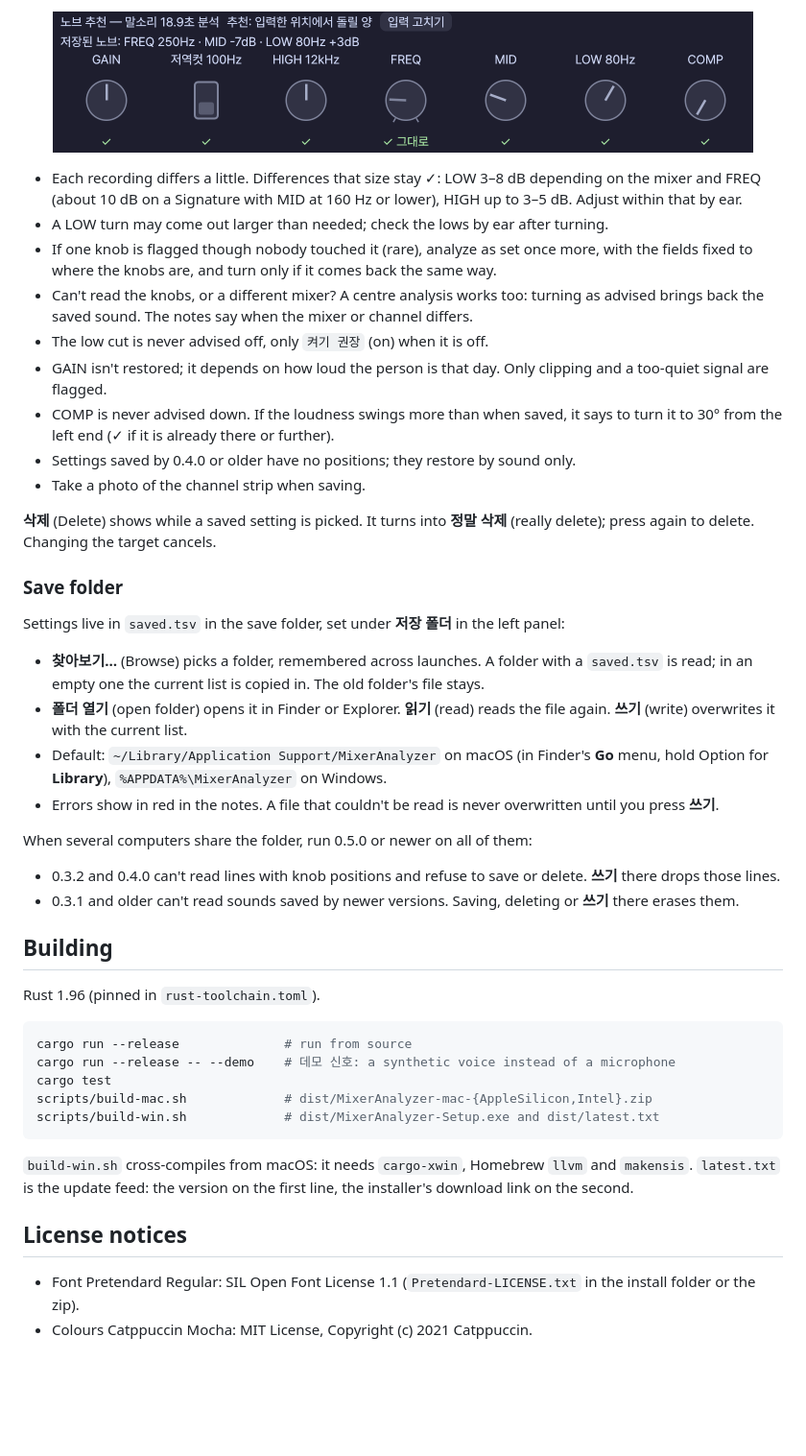
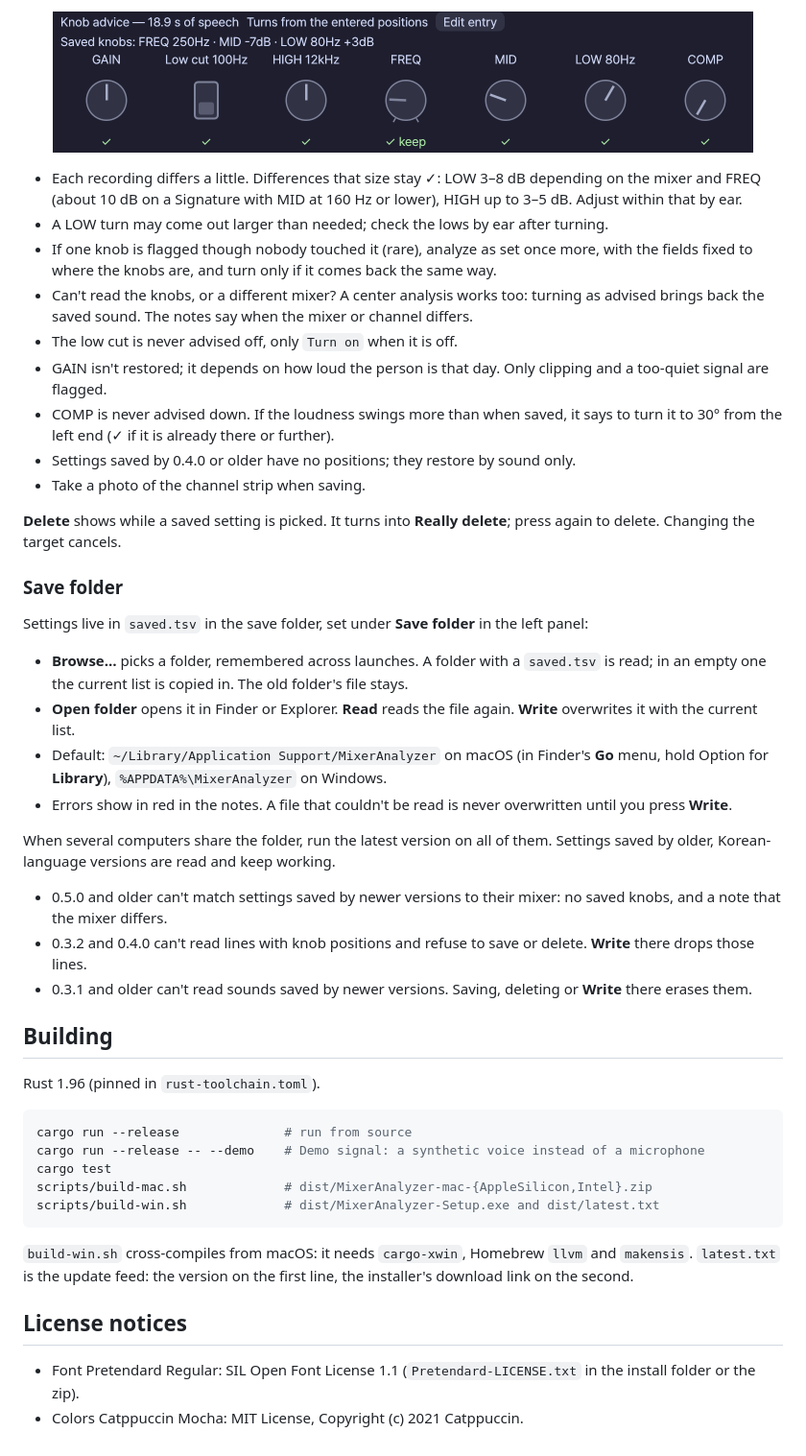
Before and after one commit to nugejus/analog-mixer-analyzer, a Markdown page: README.md, the part around one of its changes. Shown at 96% size. GitHub-like rendering; pictures changed too: docs/screenshots/restore.png; blank space fills up the shorter version.

````diff
--- a/README.md
+++ b/README.md
@@ -156,26 +153,27 @@ Saving is blocked between an as-is analysis and its **확인**. Saving right aft
 - Each recording differs a little. Differences that size stay ✓: LOW 3–8 dB depending on the mixer and FREQ (about 10 dB on a Signature with MID at 160 Hz or lower), HIGH up to 3–5 dB. Adjust within that by ear.
 - A LOW turn may come out larger than needed; check the lows by ear after turning.
 - If one knob is flagged though nobody touched it (rare), analyze as set once more, with the fields fixed to where the knobs are, and turn only if it comes back the same way.
-- Can't read the knobs, or a different mixer? A centre analysis works too: turning as advised brings back the saved sound. The notes say when the mixer or channel differs.
-- The low cut is never advised off, only `켜기 권장` (on) when it is off.
+- Can't read the knobs, or a different mixer? A center analysis works too: turning as advised brings back the saved sound. The notes say when the mixer or channel differs.
+- The low cut is never advised off, only `Turn on` when it is off.
 - GAIN isn't restored; it depends on how loud the person is that day. Only clipping and a too-quiet signal are flagged.
 - COMP is never advised down. If the loudness swings more than when saved, it says to turn it to 30° from the left end (✓ if it is already there or further).
 - Settings saved by 0.4.0 or older have no positions; they restore by sound only.
 - Take a photo of the channel strip when saving.
 
-**삭제** (Delete) shows while a saved setting is picked. It turns into **정말 삭제** (really delete); press again to delete. Changing the target cancels.
+**Delete** shows while a saved setting is picked. It turns into **Really delete**; press again to delete. Changing the target cancels.
 
 ### Save folder
 
-Settings live in `saved.tsv` in the save folder, set under **저장 폴더** in the left panel:
-- **찾아보기…** (Browse) picks a folder, remembered across launches. A folder with a `saved.tsv` is read; in an empty one the current list is copied in. The old folder's file stays.
-- **폴더 열기** (open folder) opens it in Finder or Explorer. **읽기** (read) reads the file again. **쓰기** (write) overwrites it with the current list.
+Settings live in `saved.tsv` in the save folder, set under **Save folder** in the left panel:
+- **Browse…** picks a folder, remembered across launches. A folder with a `saved.tsv` is read; in an empty one the current list is copied in. The old folder's file stays.
+- **Open folder** opens it in Finder or Explorer. **Read** reads the file again. **Write** overwrites it with the current list.
 - Default: `~/Library/Application Support/MixerAnalyzer` on macOS (in Finder's **Go** menu, hold Option for **Library**), `%APPDATA%\MixerAnalyzer` on Windows.
-- Errors show in red in the notes. A file that couldn't be read is never overwritten until you press **쓰기**.
+- Errors show in red in the notes. A file that couldn't be read is never overwritten until you press **Write**.
 
-When several computers share the folder, run 0.5.0 or newer on all of them:
-- 0.3.2 and 0.4.0 can't read lines with knob positions and refuse to save or delete. **쓰기** there drops those lines.
-- 0.3.1 and older can't read sounds saved by newer versions. Saving, deleting or **쓰기** there erases them.
+When several computers share the folder, run the latest version on all of them. Settings saved by older, Korean-language versions are read and keep working.
+- 0.5.0 and older can't match settings saved by newer versions to their mixer: no saved knobs, and a note that the mixer differs.
+- 0.3.2 and 0.4.0 can't read lines with knob positions and refuse to save or delete. **Write** there drops those lines.
+- 0.3.1 and older can't read sounds saved by newer versions. Saving, deleting or **Write** there erases them.
 
 ## Building
 
@@ -183,7 +181,7 @@ Rust 1.96 (pinned in `rust-toolchain.toml`).
 
 ```bash
 cargo run --release              # run from source
-cargo run --release -- --demo    # 데모 신호: a synthetic voice instead of a microphone
+cargo run --release -- --demo    # Demo signal: a synthetic voice instead of a microphone
 cargo test
 scripts/build-mac.sh             # dist/MixerAnalyzer-mac-{AppleSilicon,Intel}.zip
 scripts/build-win.sh             # dist/MixerAnalyzer-Setup.exe and dist/latest.txt
@@ -194,4 +192,4 @@ scripts/build-win.sh             # dist/MixerAnalyzer-Setup.exe and dist/latest.
 ## License notices
 
 - Font Pretendard Regular: SIL Open Font License 1.1 (`Pretendard-LICENSE.txt` in the install folder or the zip).
-- Colours Catppuccin Mocha: MIT License, Copyright (c) 2021 Catppuccin.
+- Colors Catppuccin Mocha: MIT License, Copyright (c) 2021 Catppuccin.
````
Also changed, not shown: other parts of README.md (+52 -55 lines), docs/screenshots/dialog.png, docs/screenshots/entry.png, docs/screenshots/main.png.
